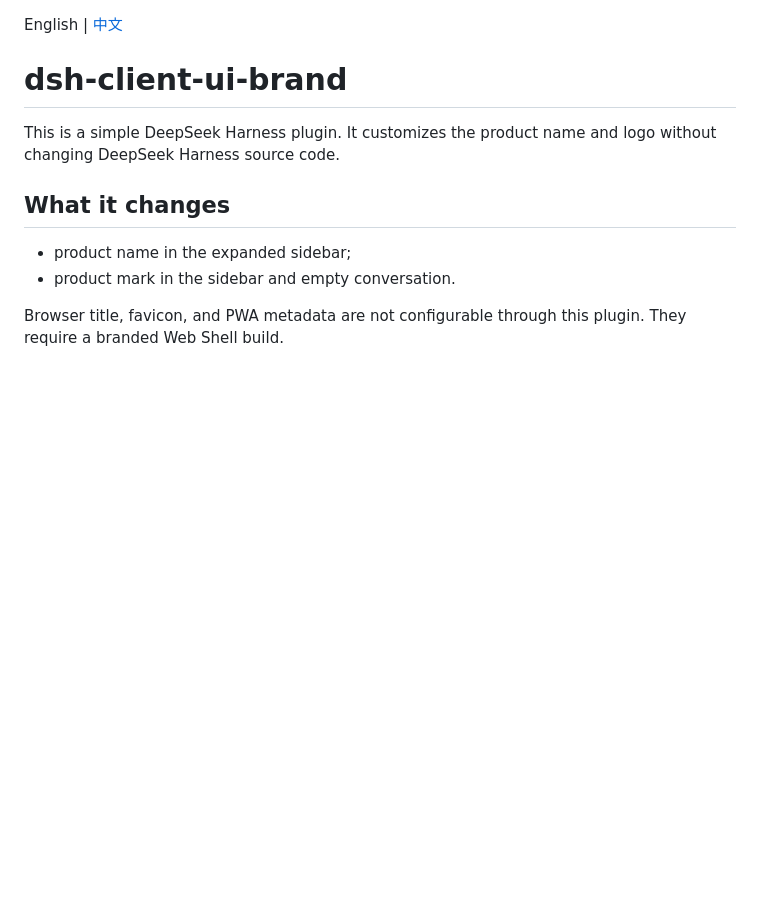
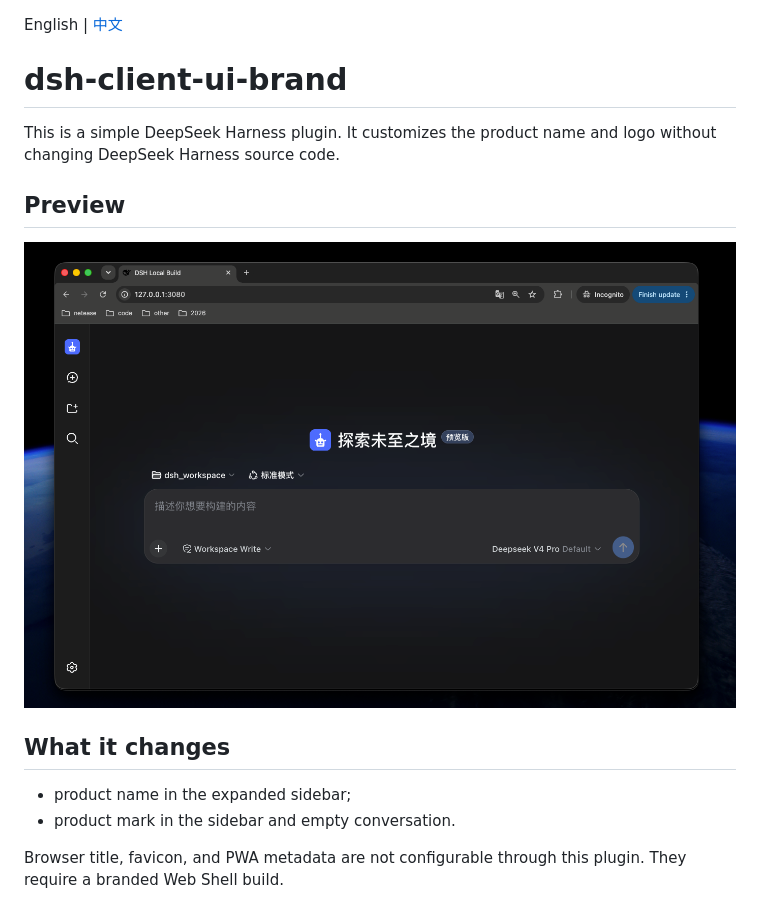
Before and after one commit to ningbonb/dsh-client-ui-brand, a Markdown page: README.md, the part around the change. GitHub-like rendering; pictures changed too: assets/web-preview.png (added); blank space fills up the shorter version.

```diff
--- a/README.md
+++ b/README.md
@@ -4,6 +4,10 @@ English | [中文](README.zh.md)
 
 This is a simple DeepSeek Harness plugin. It customizes the product name and
 logo without changing DeepSeek Harness source code.
+
+## Preview
+
+![Branding plugin preview](assets/web-preview.png)
 
 ## What it changes
 
```
Also changed, not shown: README.zh.md (+4 -0 lines), 1 other file.
